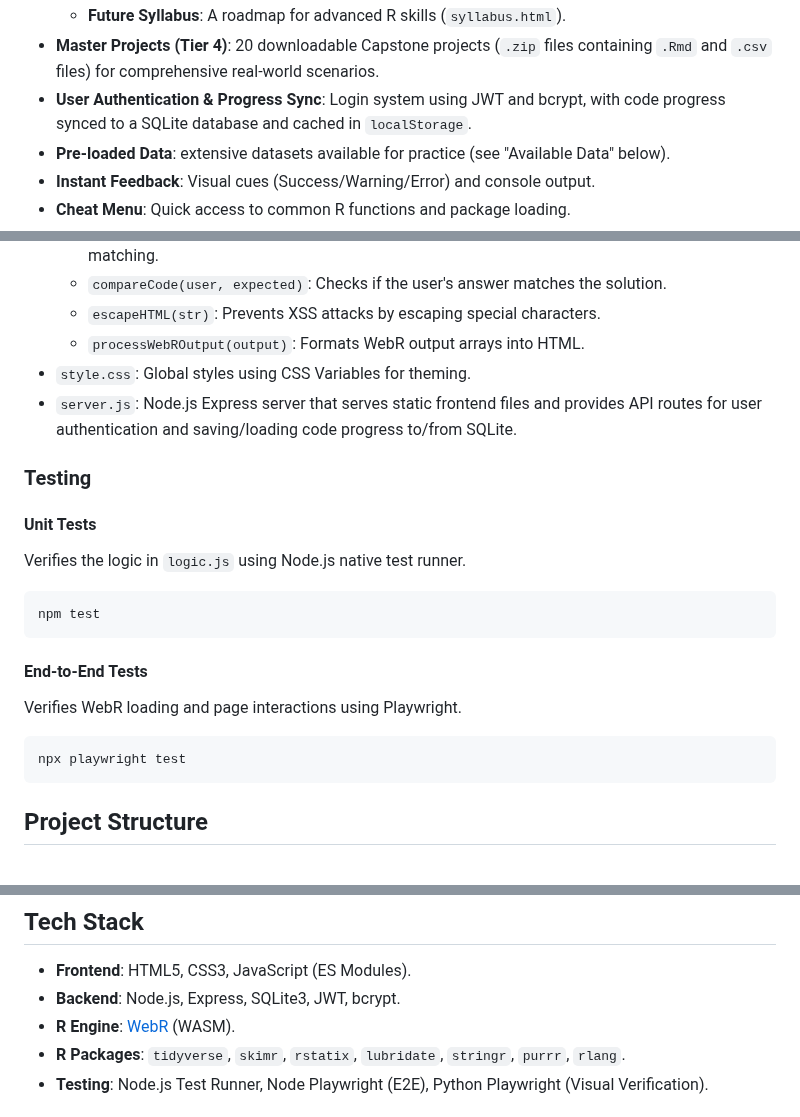
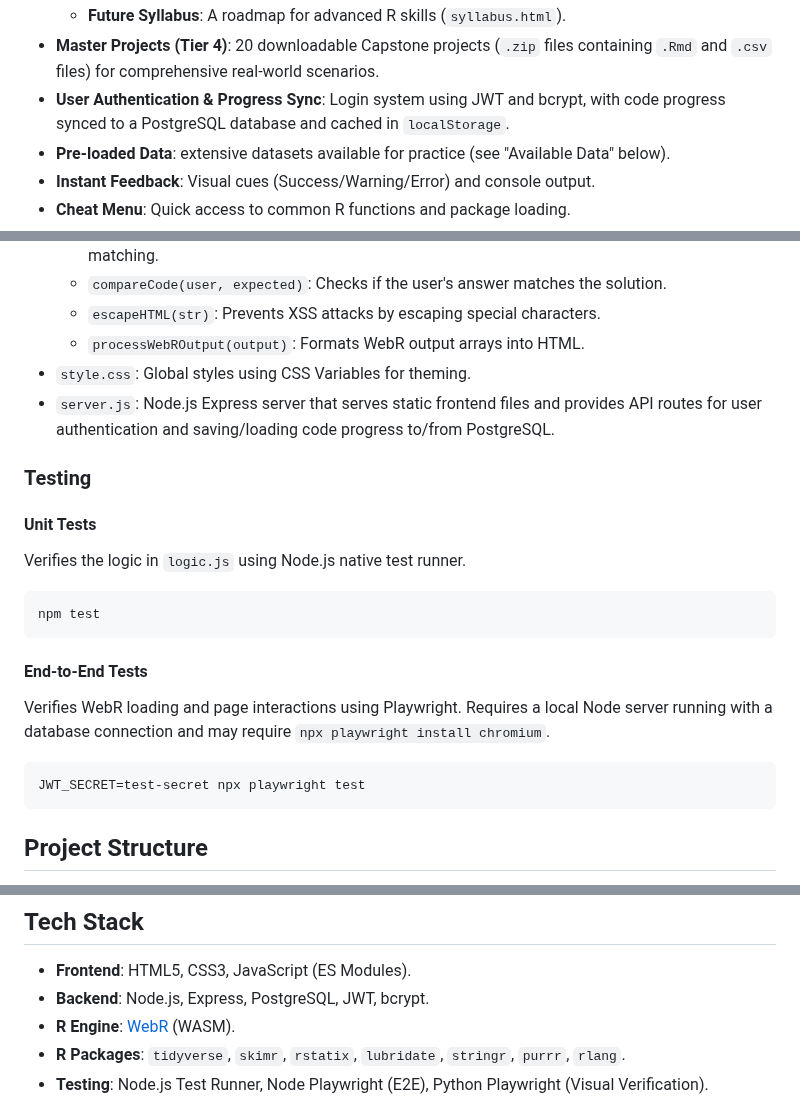
Before and after one commit to GilmoreGoat/R-guide, a Markdown page: README.md, 3 parts joined by grey strips. Rendered like a GitHub page.

Commit message:
docs: update database and testing information in README
- Replaced references of SQLite with PostgreSQL to reflect current backend.
- Updated Playwright end-to-end testing commands to include the `JWT_SECRET` environment variable and noted the requirement for a running database connection.

````diff
--- a/README.md
+++ b/README.md
@@ -30,7 +30,7 @@ A Gilmore Girls-themed interactive study guide for R programming, built with [We
     - **Skill G: Paris Geller's Bunker**: Debugging (`browser()`, `traceback()`).
     - **Future Syllabus**: A roadmap for advanced R skills (`syllabus.html`).
 - **Master Projects (Tier 4)**: 20 downloadable Capstone projects (`.zip` files containing `.Rmd` and `.csv` files) for comprehensive real-world scenarios.
-- **User Authentication & Progress Sync**: Login system using JWT and bcrypt, with code progress synced to a SQLite database and cached in `localStorage`.
+- **User Authentication & Progress Sync**: Login system using JWT and bcrypt, with code progress synced to a PostgreSQL database and cached in `localStorage`.
 - **Pre-loaded Data**: extensive datasets available for practice (see "Available Data" below).
 - **Instant Feedback**: Visual cues (Success/Warning/Error) and console output.
 - **Cheat Menu**: Quick access to common R functions and package loading.
@@ -123,7 +123,7 @@ The project is designed to be simple and maintainable.
     - `escapeHTML(str)`: Prevents XSS attacks by escaping special characters.
     - `processWebROutput(output)`: Formats WebR output arrays into HTML.
 - `style.css`: Global styles using CSS Variables for theming.
-- `server.js`: Node.js Express server that serves static frontend files and provides API routes for user authentication and saving/loading code progress to/from SQLite.
+- `server.js`: Node.js Express server that serves static frontend files and provides API routes for user authentication and saving/loading code progress to/from PostgreSQL.
 
 ### Testing
 
@@ -135,10 +135,10 @@ npm test
 ```
 
 #### End-to-End Tests
-Verifies WebR loading and page interactions using Playwright.
+Verifies WebR loading and page interactions using Playwright. Requires a local Node server running with a database connection and may require `npx playwright install chromium`.
 
 ```bash
-npx playwright test
+JWT_SECRET=test-secret npx playwright test
 ```
 
 ## Project Structure
@@ -176,7 +176,7 @@ npx playwright test
 ## Tech Stack
 
 - **Frontend**: HTML5, CSS3, JavaScript (ES Modules).
-- **Backend**: Node.js, Express, SQLite3, JWT, bcrypt.
+- **Backend**: Node.js, Express, PostgreSQL, JWT, bcrypt.
 - **R Engine**: [WebR](https://docs.r-wasm.org/webr/latest/) (WASM).
 - **R Packages**: `tidyverse`, `skimr`, `rstatix`, `lubridate`, `stringr`, `purrr`, `rlang`.
 - **Testing**: Node.js Test Runner, Node Playwright (E2E), Python Playwright (Visual Verification).
````
